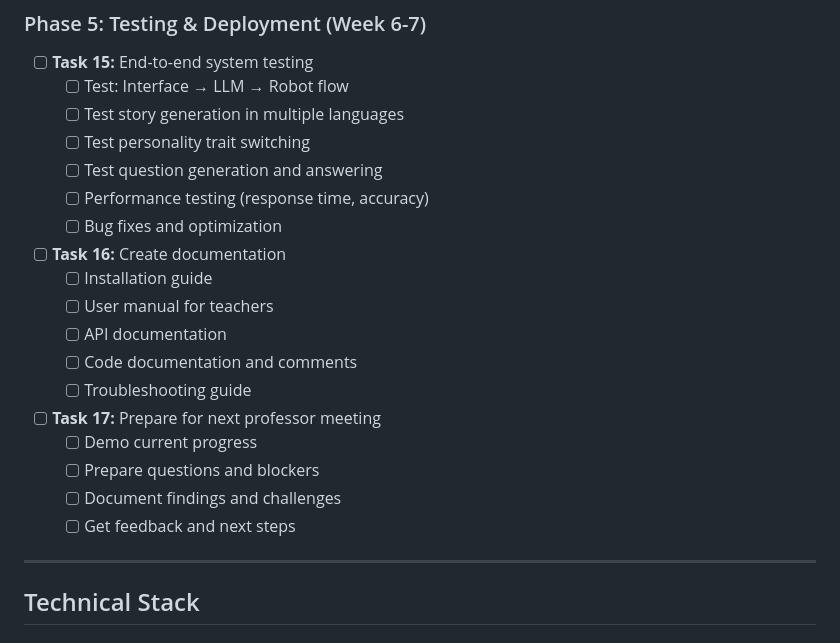
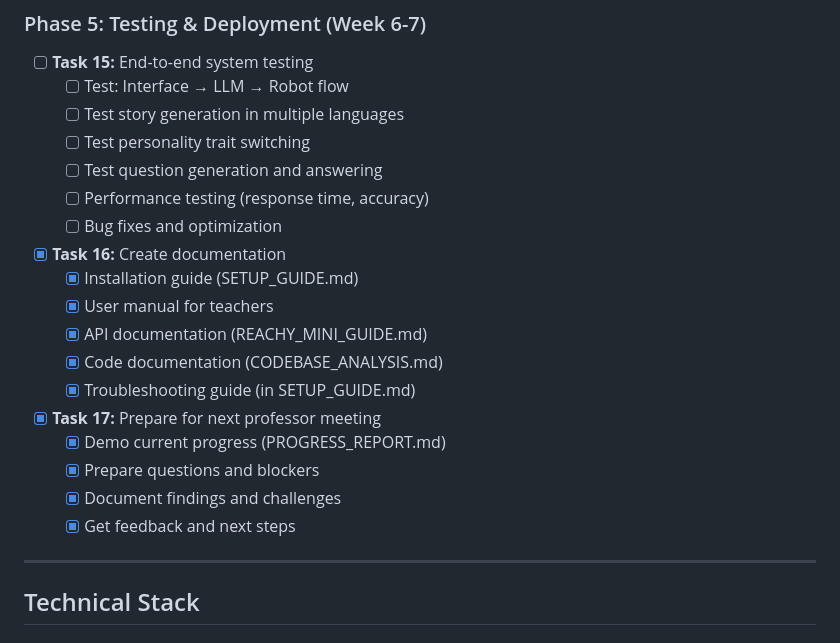
Before and after one commit to MuhammadMaazA/social-robots, a Markdown page: README.md, the part around one of its changes. GitHub-like rendering.

Commit message:
Update README with completed tasks progress
Co-authored-by: Cursor <cursoragent@cursor.com>

```diff
--- a/README.md
+++ b/README.md
@@ -159,18 +159,18 @@ Building an **AI-powered educational robot** using the **Reachy Mini robot** and
   - [ ] Performance testing (response time, accuracy)
   - [ ] Bug fixes and optimization
 
-- [ ] **Task 16:** Create documentation
-  - [ ] Installation guide
-  - [ ] User manual for teachers
-  - [ ] API documentation
-  - [ ] Code documentation and comments
-  - [ ] Troubleshooting guide
+- [x] **Task 16:** Create documentation
+  - [x] Installation guide (SETUP_GUIDE.md)
+  - [x] User manual for teachers
+  - [x] API documentation (REACHY_MINI_GUIDE.md)
+  - [x] Code documentation (CODEBASE_ANALYSIS.md)
+  - [x] Troubleshooting guide (in SETUP_GUIDE.md)
 
-- [ ] **Task 17:** Prepare for next professor meeting
-  - [ ] Demo current progress
-  - [ ] Prepare questions and blockers
-  - [ ] Document findings and challenges
-  - [ ] Get feedback and next steps
+- [x] **Task 17:** Prepare for next professor meeting
+  - [x] Demo current progress (PROGRESS_REPORT.md)
+  - [x] Prepare questions and blockers
+  - [x] Document findings and challenges
+  - [x] Get feedback and next steps
 
 ---
 
```
Also changed, not shown: other parts of README.md (+24 -24 lines).
